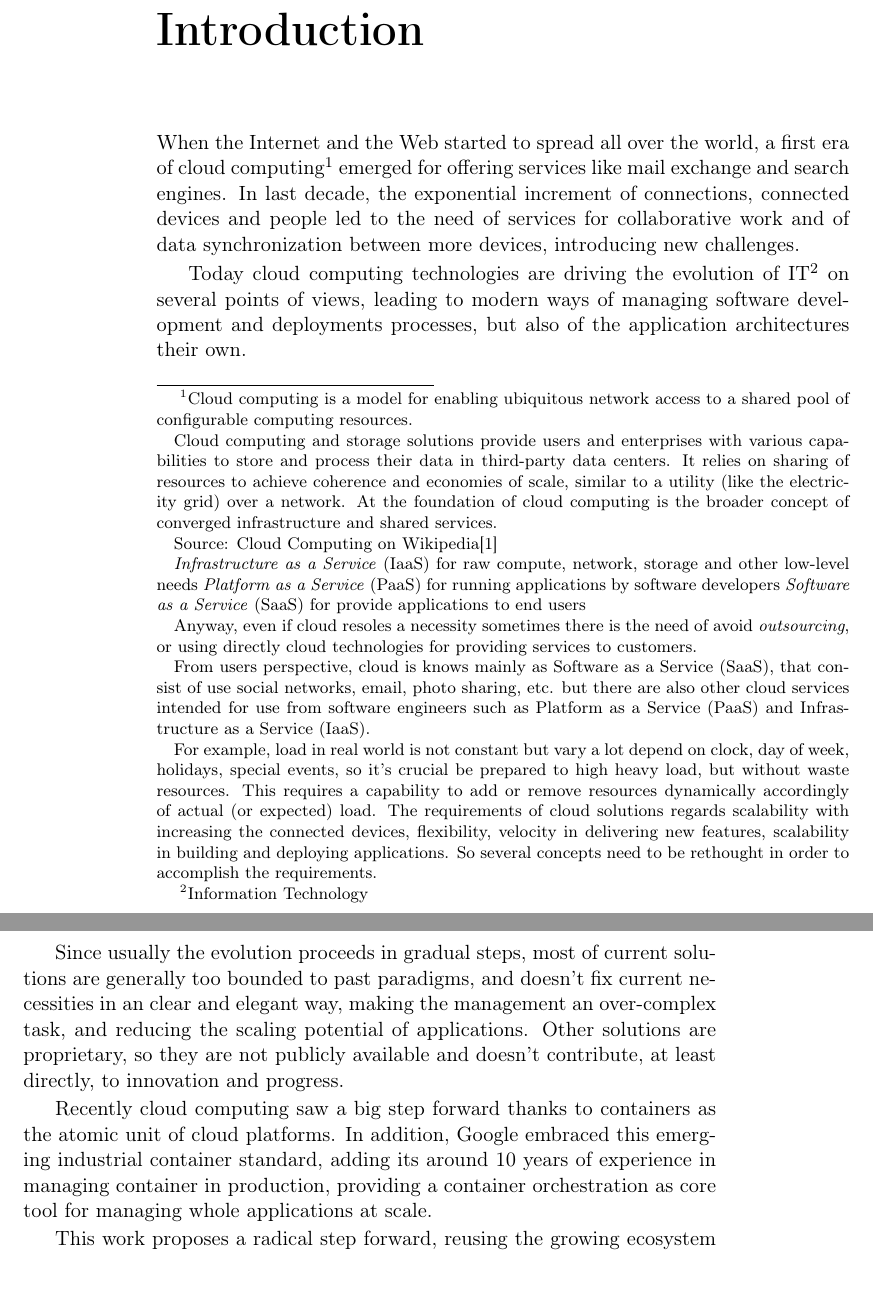
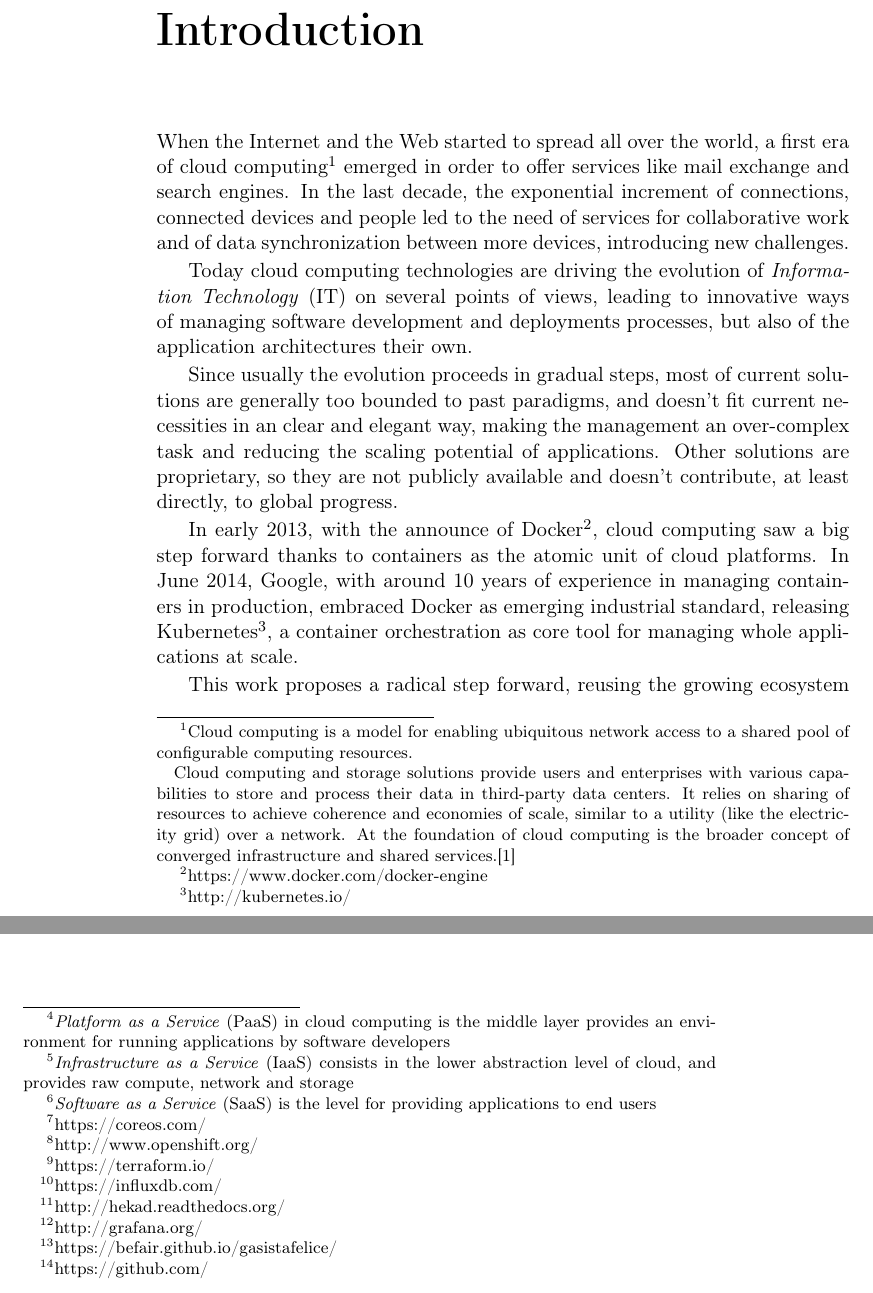
Before and after one commit to espositocloud/thesis, a LaTeX thesis (thesis.tex, which reads chapter1.tex): two parts of pages 9 and 10 of 87 before the commit and two parts of pages 9 and 10 of 85 after it, joined at a grey line, cut so that both start at the same text. Compiled offline with pdfLaTeX; a LaTeX package or settings file that is missing is left out.

Commit message:
Update on Overleaf.

```diff
--- a/chapter1.tex
+++ b/chapter1.tex
@@ -2,33 +2,18 @@
 
 When the Internet and the Web started to spread all over the world, a first era of cloud computing\footnote{Cloud computing is a model for enabling ubiquitous network access to a shared pool of configurable computing resources.
 
-Cloud computing and storage solutions provide users and enterprises with various capabilities to store and process their data in third-party data centers. It relies on sharing of resources to achieve coherence and economies of scale, similar to a utility (like the electricity grid) over a network. At the foundation of cloud computing is the broader concept of converged infrastructure and shared services.
+Cloud computing and storage solutions provide users and enterprises with various capabilities to store and process their data in third-party data centers. It relies on sharing of resources to achieve coherence and economies of scale, similar to a utility (like the electricity grid) over a network. At the foundation of cloud computing is the broader concept of converged infrastructure and shared services.\cite{CloudComputing}
+} emerged in order to offer services like mail exchange and search engines.  In the last decade,  the exponential increment of connections, connected devices and people led to the need of services for collaborative work and of data synchronization between more devices, introducing new challenges.
 
-Source: Cloud Computing on Wikipedia\cite{CloudComputing}
+Today cloud computing technologies are driving the evolution of \textit{Information Technology} (IT) on several points of views, leading to innovative ways of managing software development and deployments processes, but also of the application architectures their own.
 
-\textit{Infrastructure as a Service} (IaaS) for raw compute, network, storage and other low-level needs
-\textit{Platform as a Service} (PaaS) for running applications by software developers
-\textit{Software as a Service} (SaaS) for provide applications to end users
+Since usually the evolution proceeds in gradual steps, most of current solutions are generally too bounded to past paradigms, and doesn't fit current necessities in an clear and elegant way, making the management an over-complex task and reducing the scaling potential of applications.  Other solutions are proprietary, so they are not publicly available and doesn't contribute, at least directly, to global progress.
 
-Anyway, even if cloud resoles a necessity sometimes there is the need of
-avoid \textit{outsourcing}, or using directly cloud technologies for
-providing services to customers.
+In early 2013, with the announce of Docker\footnote{https://www.docker.com/docker-engine}, cloud computing saw a big step forward thanks to containers as the atomic unit of cloud platforms.  In June 2014, Google, with around 10 years of experience in managing containers in production, embraced Docker as emerging industrial standard, releasing Kubernetes\footnote{http://kubernetes.io/}, a container orchestration as core tool for managing whole applications at scale.
 
-From users perspective, cloud is knows mainly as Software as a Service (SaaS), that consist of use social networks, email, photo sharing, etc. but there are also other cloud services intended for use from software engineers such as Platform as a Service (PaaS) and Infrastructure as a Service (IaaS).
+This work proposes a radical step forward, reusing the growing ecosystem of free software built around containers, for providing a platform\footnote{\textit{Platform as a Service} (PaaS) in cloud computing is the middle layer provides an environment for running applications by software developers} on top of an existing cloud infrastructure\footnote{\textit{Infrastructure as a Service} (IaaS) consists in the lower abstraction level of cloud, and provides raw compute, network and storage}, with the goal of provide a suitable environment for running applications\footnote{\textit{Software as a Service} (SaaS) is the level for providing applications to end users} in a modern and scalable way.  This solution aims to provide a lightweight approach for a small and modern company, using Docker and Kubernetes, including projects like CoreOS\footnote{https://coreos.com/} by the namesake company, RedHat's OpenShift\footnote{http://www.openshift.org/} and HashiCorp's Terraform\footnote{https://terraform.io/}, but also InfluxDB\footnote{https://influxdb.com/}, Heka\footnote{http://hekad.readthedocs.org/} and Grafana\footnote{http://grafana.org/} as monitoring stack, and other minor projects.
 
-For example, load in real world is not constant but vary a lot depend on clock, day of week, holidays, special events, so it's crucial be prepared to high heavy load, but without waste resources. This requires a capability to add or remove resources dynamically accordingly of actual (or expected) load. The requirements of cloud solutions regards scalability with increasing the connected devices, flexibility, velocity in delivering new features, scalability in building and deploying applications. So several concepts need to be rethought in order to accomplish the requirements.
-
-} emerged for offering services like mail exchange and search engines.  In last decade,  the exponential increment of connections, connected devices and people led to the need of services for collaborative work and of data synchronization between more devices, introducing new challenges.
-
-Today cloud computing technologies are driving the evolution of IT\footnote{Information Technology} on several points of views, leading to modern ways of managing software development and deployments processes, but also of the application architectures their own.
-
-Since usually the evolution proceeds in gradual steps, most of current solutions are generally too bounded to past paradigms, and doesn't fix current necessities in an clear and elegant way, making the management an over-complex task, and reducing the scaling potential of applications.  Other solutions are proprietary, so they are not publicly available and doesn't contribute, at least directly, to innovation and progress.
-
-Recently cloud computing saw a big step forward thanks to containers as the atomic unit of cloud platforms.  In addition, Google embraced this emerging industrial container standard, adding its around 10 years of experience in managing container in production, providing a container orchestration as core tool for managing whole applications at scale.
-
-This work proposes a radical step forward, reusing the growing ecosystem of free software built around containers, for providing a platform (in the PaaS way) on top of an existing cloud infrastructure, with the goal of provide a suitable environment for running applications in a modern and scalable way.  In particular the proposed platform aims to cover the management of platform itself, as a lightweight approach for a small company.  The examined and studied solution mainly includes projects like Docker\footnote{https://www.docker.com/docker-engine} and CoreOS\footnote{https://coreos.com/} by the namesake companies, Kubernetes\footnote{http://kubernetes.io/} developed by Google's Engineers, RedHat's OpenShift\footnote{http://www.openshift.org/} and HashiCorp's Terraform\footnote{https://terraform.io/}, but also InfluxDB\footnote{https://influxdb.com/}, Heka\footnote{http://hekad.readthedocs.org/} and Grafana\footnote{http://grafana.org/} as monitoring stack, and other minor projects.
-
-In addition, will be  containerized a legacy application, \textit{Gasista Felice}, and ran it on top of that platform providing scalability analysis and some benchmarks.
+In addition \textit{Gasista Felice}\footnote{https://befair.github.io/gasistafelice/}, a legacy application, has been containerized for running on top of that platform, providing scalability analysis and some benchmarks.
 
 This project proved that a clear and modern solution could be used for deploying common applications in a small environment, providing all the necessary for management, scaling and guaranteeing the governance through monitoring.  Finally, the project has been developed as multiple sub-projects publicly released as free software on the GitHub\footnote{https://github.com/} portal.
 
```
Also changed, not shown: chapter1.tex (2 more changed lines).
